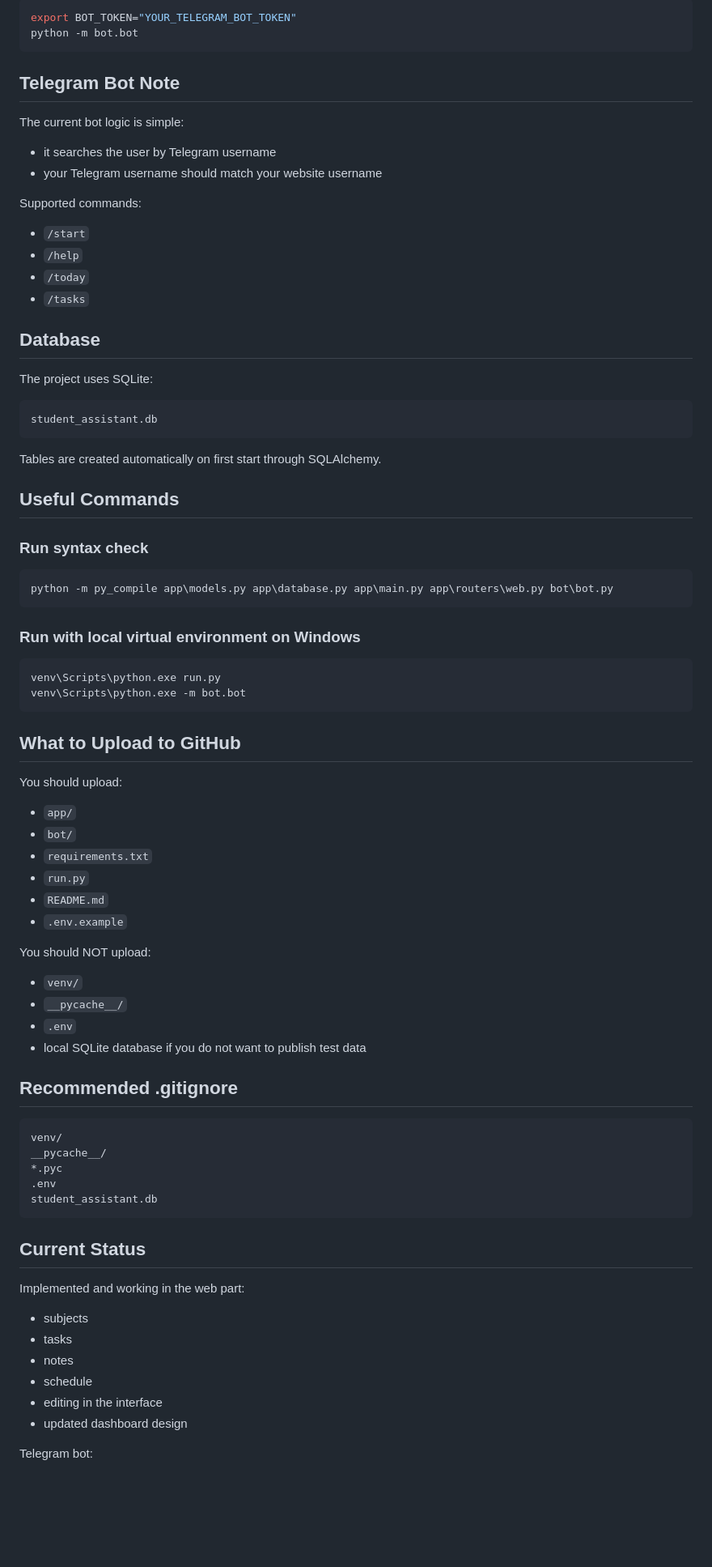
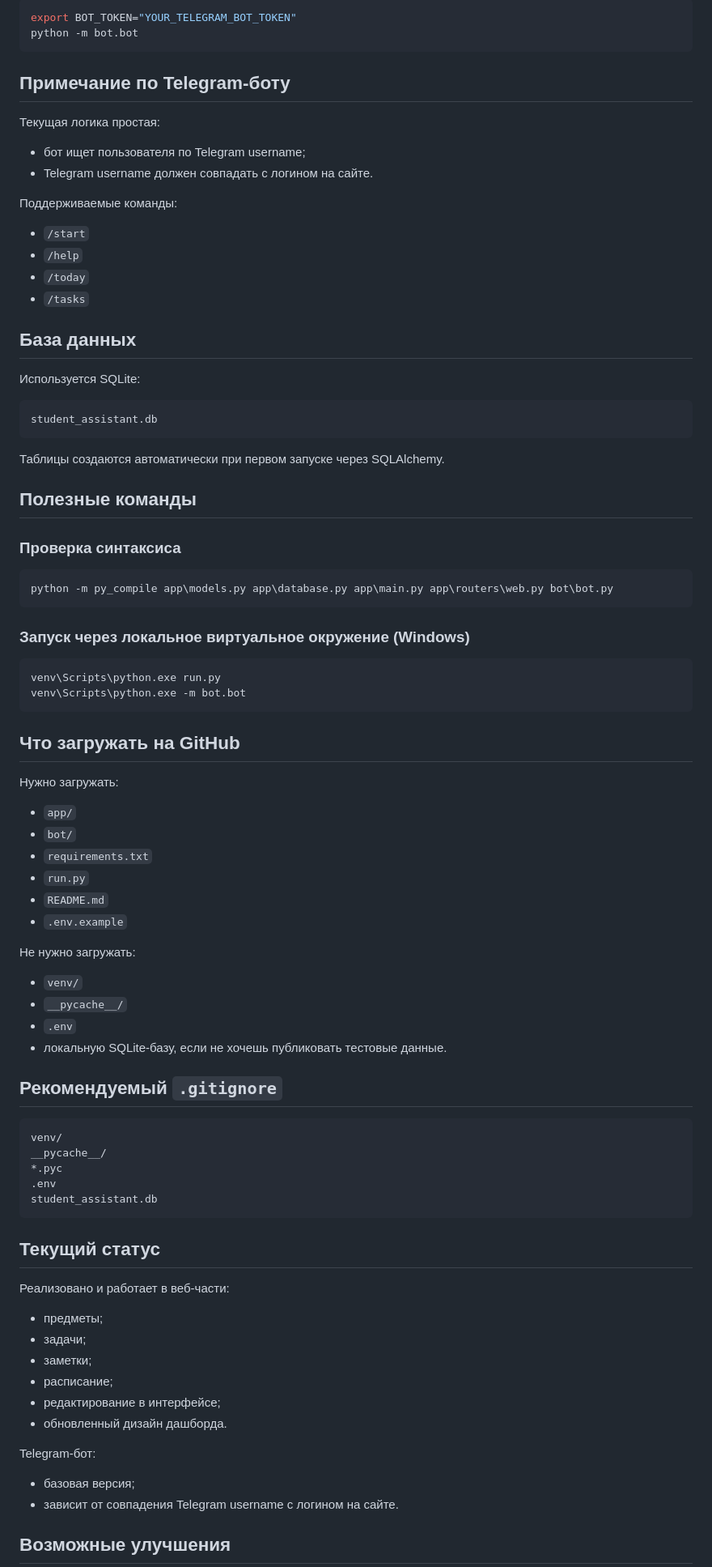
Before and after one commit to Xelmor/student-assistant, a Markdown page: README.md, the part around one of its changes. Shown at 81% size. GitHub-like rendering; blank space fills up the shorter version.

Commit message:
Перевод README на русский

````diff
--- a/README.md
+++ b/README.md
@@ -134,49 +132,46 @@ export BOT_TOKEN="YOUR_TELEGRAM_BOT_TOKEN"
 python -m bot.bot
 ```
 
-## Telegram Bot Note
+## Примечание по Telegram-боту
 
-The current bot logic is simple:
+Текущая логика простая:
+- бот ищет пользователя по Telegram username;
+- Telegram username должен совпадать с логином на сайте.
 
-- it searches the user by Telegram username
-- your Telegram username should match your website username
-
-Supported commands:
-
+Поддерживаемые команды:
 - `/start`
 - `/help`
 - `/today`
 - `/tasks`
 
-## Database
+## База данных
 
-The project uses SQLite:
+Используется SQLite:
 
 ```text
 student_assistant.db
 ```
 
-Tables are created automatically on first start through SQLAlchemy.
+Таблицы создаются автоматически при первом запуске через SQLAlchemy.
 
-## Useful Commands
+## Полезные команды
 
-### Run syntax check
+### Проверка синтаксиса
 
 ```bash
 python -m py_compile app\models.py app\database.py app\main.py app\routers\web.py bot\bot.py
 ```
 
-### Run with local virtual environment on Windows
+### Запуск через локальное виртуальное окружение (Windows)
 
 ```powershell
 venv\Scripts\python.exe run.py
 venv\Scripts\python.exe -m bot.bot
 ```
 
-## What to Upload to GitHub
+## Что загружать на GitHub
 
-You should upload:
-
+Нужно загружать:
 - `app/`
 - `bot/`
 - `requirements.txt`
@@ -184,14 +179,13 @@ You should upload:
 - `README.md`
 - `.env.example`
 
-You should NOT upload:
-
+Не нужно загружать:
 - `venv/`
 - `__pycache__/`
 - `.env`
-- local SQLite database if you do not want to publish test data
+- локальную SQLite-базу, если не хочешь публиковать тестовые данные.
 
-## Recommended .gitignore
+## Рекомендуемый `.gitignore`
 
 ```gitignore
 venv/
@@ -201,16 +195,19 @@ __pycache__/
 student_assistant.db
 ```
 
-## Current Status
+## Текущий статус
 
-Implemented and working in the web part:
+Реализовано и работает в веб-части:
+- предметы;
+- задачи;
+- заметки;
+- расписание;
+- редактирование в интерфейсе;
+- обновленный дизайн дашборда.
 
-- subjects
-- tasks
-- notes
-- schedule
-- editing in the interface
-- updated dashboard design
+Telegram-бот:
+- базовая версия;
+- зависит от совпадения Telegram username с логином на сайте.
 
-Telegram bot:
+## Возможные улучшения
 
````
Also changed, not shown: other parts of README.md (+40 -47 lines).
